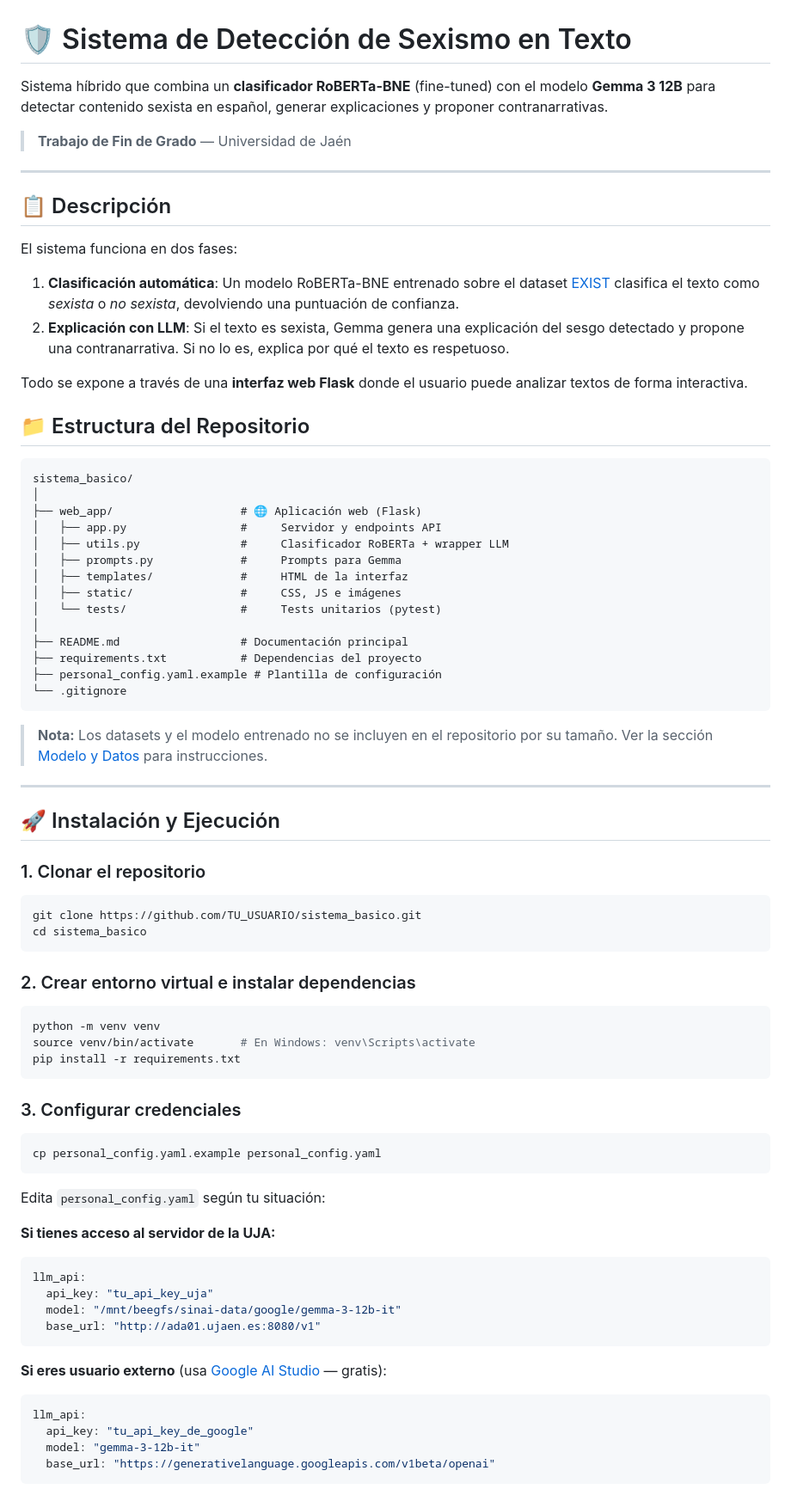
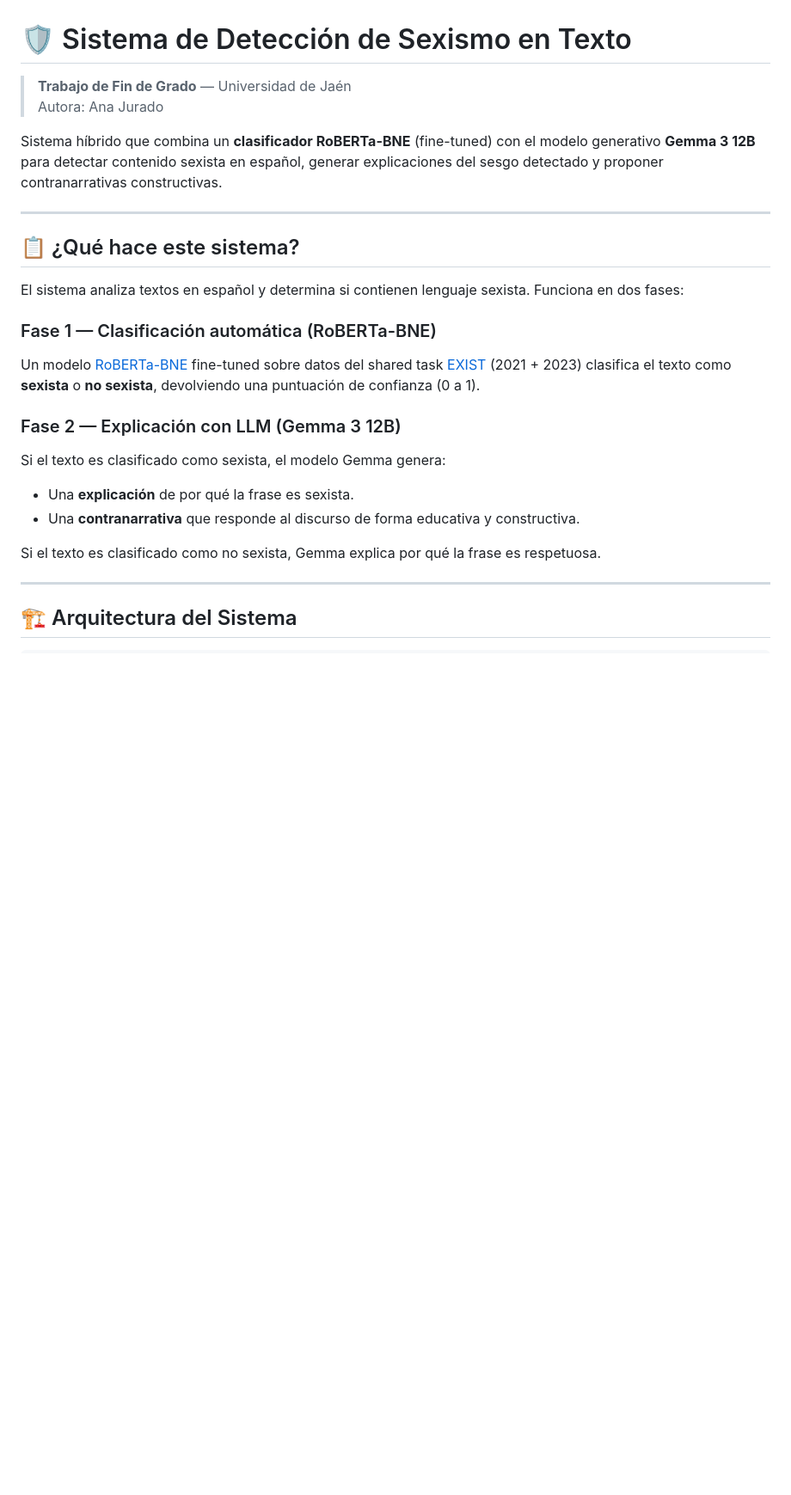
Before and after one commit to juradoana/sistema_sexismo, a Markdown page: README.md, the part around one of its changes. Shown at 86% size. Rendered like a GitHub page; blank space fills up the shorter version.

````diff
--- a/README.md
+++ b/README.md
@@ -1,81 +1,28 @@
 # 🛡️ Sistema de Detección de Sexismo en Texto
 
-Sistema híbrido que combina un **clasificador RoBERTa-BNE** (fine-tuned) con el modelo **Gemma 3 12B** para detectar contenido sexista en español, generar explicaciones y proponer contranarrativas.
+> **Trabajo de Fin de Grado** — Universidad de Jaén
+> Autora: Ana Jurado
 
-> **Trabajo de Fin de Grado** — Universidad de Jaén
+Sistema híbrido que combina un **clasificador RoBERTa-BNE** (fine-tuned) con el modelo generativo **Gemma 3 12B** para detectar contenido sexista en español, generar explicaciones del sesgo detectado y proponer contranarrativas constructivas.
 
 ---
 
-## 📋 Descripción
+## 📋 ¿Qué hace este sistema?
 
-El sistema funciona en dos fases:
+El sistema analiza textos en español y determina si contienen lenguaje sexista. Funciona en dos fases:
 
-1. **Clasificación automática**: Un modelo RoBERTa-BNE entrenado sobre el dataset [EXIST](http://nlp.uned.es/exist/) clasifica el texto como *sexista* o *no sexista*, devolviendo una puntuación de confianza.
-2. **Explicación con LLM**: Si el texto es sexista, Gemma genera una explicación del sesgo detectado y propone una contranarrativa. Si no lo es, explica por qué el texto es respetuoso.
+### Fase 1 — Clasificación automática (RoBERTa-BNE)
+Un modelo [RoBERTa-BNE](https://huggingface.co/PlanTL-GOB-ES/roberta-base-bne) fine-tuned sobre datos del shared task [EXIST](http://nlp.uned.es/exist/) (2021 + 2023) clasifica el texto como **sexista** o **no sexista**, devolviendo una puntuación de confianza (0 a 1).
 
-Todo se expone a través de una **interfaz web Flask** donde el usuario puede analizar textos de forma interactiva.
+### Fase 2 — Explicación con LLM (Gemma 3 12B)
+Si el texto es clasificado como sexista, el modelo Gemma genera:
+- Una **explicación** de por qué la frase es sexista.
+- Una **contranarrativa** que responde al discurso de forma educativa y constructiva.
 
-## 📁 Estructura del Repositorio
-
-```
-sistema_basico/
-│
-├── web_app/                   # 🌐 Aplicación web (Flask)
-│   ├── app.py                 #     Servidor y endpoints API
-│   ├── utils.py               #     Clasificador RoBERTa + wrapper LLM
-│   ├── prompts.py             #     Prompts para Gemma
-│   ├── templates/             #     HTML de la interfaz
-│   ├── static/                #     CSS, JS e imágenes
-│   └── tests/                 #     Tests unitarios (pytest)
-│
-├── README.md                  # Documentación principal
-├── requirements.txt           # Dependencias del proyecto
-├── personal_config.yaml.example # Plantilla de configuración
-└── .gitignore
-```
-
-> **Nota:** Los datasets y el modelo entrenado no se incluyen en el repositorio por su tamaño. Ver la sección [Modelo y Datos](#-modelo-y-datos) para instrucciones.
+Si el texto es clasificado como no sexista, Gemma explica por qué la frase es respetuosa.
 
 ---
 
-## 🚀 Instalación y Ejecución
+## 🏗️ Arquitectura del Sistema
 
-### 1. Clonar el repositorio
-
-```bash
-git clone https://github.com/TU_USUARIO/sistema_basico.git
-cd sistema_basico
 ```
-
-### 2. Crear entorno virtual e instalar dependencias
-
-```bash
-python -m venv venv
-source venv/bin/activate       # En Windows: venv\Scripts\activate
-pip install -r requirements.txt
-```
-
-### 3. Configurar credenciales
-
-```bash
-cp personal_config.yaml.example personal_config.yaml
-```
-
-Edita `personal_config.yaml` según tu situación:
-
-**Si tienes acceso al servidor de la UJA:**
-```yaml
-llm_api:
-  api_key: "tu_api_key_uja"
-  model: "/mnt/beegfs/sinai-data/google/gemma-3-12b-it"
-  base_url: "http://ada01.ujaen.es:8080/v1"
-```
-
-**Si eres usuario externo** (usa [Google AI Studio](https://aistudio.google.com/) — gratis):
-```yaml
-llm_api:
-  api_key: "tu_api_key_de_google"
-  model: "gemma-3-12b-it"
-  base_url: "https://generativelanguage.googleapis.com/v1beta/openai"
-```
-
````
Also changed, not shown: other parts of README.md (+86 -44 lines).
